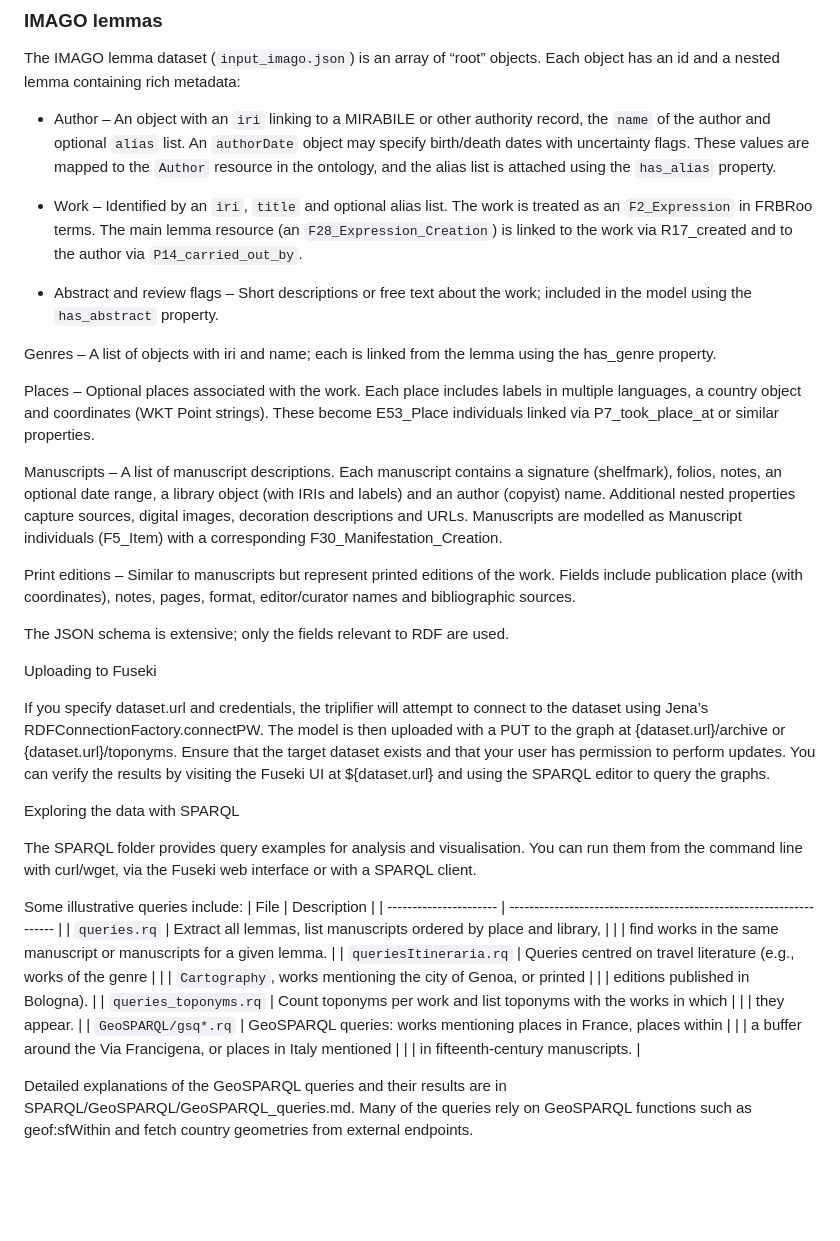
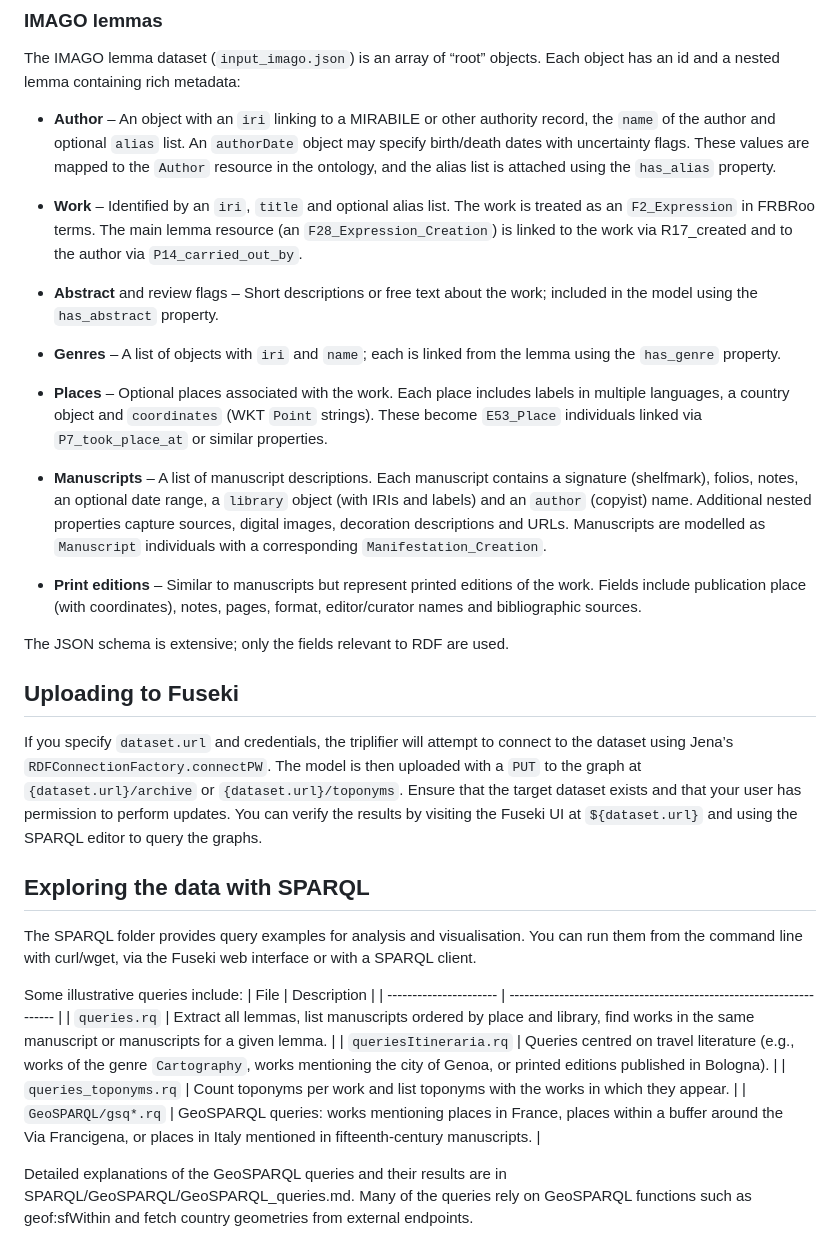
Before and after one commit to AIMH-DHgroup/IMAGO, a Markdown page: tools/triplifier/README.md, the part around the change. Rendered like a GitHub page; blank space fills up the shorter version.

Commit message:
updated triplifier README

```diff
--- a/tools/triplifier/README.md
+++ b/tools/triplifier/README.md
@@ -162,44 +162,29 @@ Only a subset of fields is required; missing labels or Pleiades identifiers are
 
 The IMAGO lemma dataset (`input_imago.json`) is an array of “root” objects. Each object has an id and a nested lemma containing rich metadata:
 
-- Author – An object with an `iri` linking to a MIRABILE or other authority record, the `name` of the author and optional `alias` list. An `authorDate` object may specify birth/death dates with uncertainty flags. These values are mapped to the `Author` resource in the ontology, and the alias list is attached using the `has_alias` property.
+- **Author** – An object with an `iri` linking to a MIRABILE or other authority record, the `name` of the author and optional `alias` list. An `authorDate` object may specify birth/death dates with uncertainty flags. These values are mapped to the `Author` resource in the ontology, and the alias list is attached using the `has_alias` property.
 
-- Work – Identified by an `iri`, `title` and optional alias list. The work is treated as an `F2_Expression` in FRBRoo terms. The main lemma resource (an `F28_Expression_Creation`) is linked to the work via R17_created and to the author via `P14_carried_out_by`.
+- **Work** – Identified by an `iri`, `title` and optional alias list. The work is treated as an `F2_Expression` in FRBRoo terms. The main lemma resource (an `F28_Expression_Creation`) is linked to the work via R17_created and to the author via `P14_carried_out_by`.
 
-- Abstract and review flags – Short descriptions or free text about the work; included in the model using the `has_abstract` property.
+- **Abstract** and review flags – Short descriptions or free text about the work; included in the model using the `has_abstract` property.
 
-Genres – A list of objects with iri and name; each is linked
-from the lemma using the has_genre property.
+- **Genres** – A list of objects with `iri` and `name`; each is linked from the lemma using the `has_genre` property.
 
-Places – Optional places associated with the work. Each place
-includes labels in multiple languages, a country object and
-coordinates (WKT Point strings). These become E53_Place
-individuals linked via P7_took_place_at or similar properties.
+- **Places** – Optional places associated with the work. Each place includes labels in multiple languages, a country object and `coordinates` (WKT `Point` strings). These become `E53_Place` individuals linked via `P7_took_place_at` or similar properties.
 
-Manuscripts – A list of manuscript descriptions. Each manuscript
-contains a signature (shelfmark), folios, notes, an optional date range,
-a library object (with IRIs and labels) and an author (copyist) name.
-Additional nested properties capture sources, digital images, decoration
-descriptions and URLs. Manuscripts are modelled as Manuscript
-individuals (F5_Item) with a corresponding F30_Manifestation_Creation.
+- **Manuscripts** – A list of manuscript descriptions. Each manuscript contains a signature (shelfmark), folios, notes, an optional date range, a `library` object (with IRIs and labels) and an `author` (copyist) name.
+Additional nested properties capture sources, digital images, decoration descriptions and URLs. Manuscripts are modelled as `Manuscript` individuals with a corresponding `Manifestation_Creation`.
 
-Print editions – Similar to manuscripts but represent printed editions
-of the work. Fields include publication place (with coordinates), notes,
-pages, format, editor/curator names and bibliographic sources.
+- **Print editions** – Similar to manuscripts but represent printed editions of the work. Fields include publication place (with coordinates), notes, pages, format, editor/curator names and bibliographic sources.
 
 The JSON schema is extensive; only the fields relevant to RDF are used.
 
-Uploading to Fuseki
+## Uploading to Fuseki
 
-If you specify dataset.url and credentials, the triplifier will attempt
-to connect to the dataset using Jena’s RDFConnectionFactory.connectPW.
-The model is then uploaded with a PUT to the graph at
-{dataset.url}/archive or {dataset.url}/toponyms. Ensure that the
-target dataset exists and that your user has permission to perform
-updates. You can verify the results by visiting the Fuseki UI at
-${dataset.url} and using the SPARQL editor to query the graphs.
+If you specify `dataset.url` and credentials, the triplifier will attempt to connect to the dataset using Jena’s `RDFConnectionFactory.connectPW`. The model is then uploaded with a `PUT` to the graph at
+`{dataset.url}/archive` or `{dataset.url}/toponyms`. Ensure that the target dataset exists and that your user has permission to perform updates. You can verify the results by visiting the Fuseki UI at `${dataset.url}` and using the SPARQL editor to query the graphs.
 
-Exploring the data with SPARQL
+## Exploring the data with SPARQL
 
 The SPARQL folder provides query examples for analysis and
 visualisation. You can run them from the command line with
@@ -208,16 +193,10 @@ curl/wget, via the Fuseki web interface or with a SPARQL client.
 Some illustrative queries include:
 | File                   | Description                                                         |
 | ---------------------- | ------------------------------------------------------------------- |
-| `queries.rq`           | Extract all lemmas, list manuscripts ordered by place and library,  |
-|                        | find works in the same manuscript or manuscripts for a given lemma. |
-| `queriesItineraria.rq` | Queries centred on travel literature (e.g., works of the genre      |
-|                        | `Cartography`, works mentioning the city of Genoa, or printed       |
-|                        | editions published in Bologna).                                     |
-| `queries_toponyms.rq`  | Count toponyms per work and list toponyms with the works in which   |
-|                        | they appear.                                                        |
-| `GeoSPARQL/gsq*.rq`    | GeoSPARQL queries: works mentioning places in France, places within |
-|                        | a buffer around the Via Francigena, or places in Italy mentioned    |
-|                        | in fifteenth‑century manuscripts.                                   |
+| `queries.rq`           | Extract all lemmas, list manuscripts ordered by place and library, find works in the same manuscript or manuscripts for a given lemma. |
+| `queriesItineraria.rq` | Queries centred on travel literature (e.g., works of the genre `Cartography`, works mentioning the city of Genoa, or printed editions published in Bologna).                                     |
+| `queries_toponyms.rq`  | Count toponyms per work and list toponyms with the works in which they appear.                                                        |
+| `GeoSPARQL/gsq*.rq`    | GeoSPARQL queries: works mentioning places in France, places within a buffer around the Via Francigena, or places in Italy mentioned in fifteenth‑century manuscripts.                                   |
 
 Detailed explanations of the GeoSPARQL queries and their results are in
 SPARQL/GeoSPARQL/GeoSPARQL_queries.md. Many of the queries rely on
```
